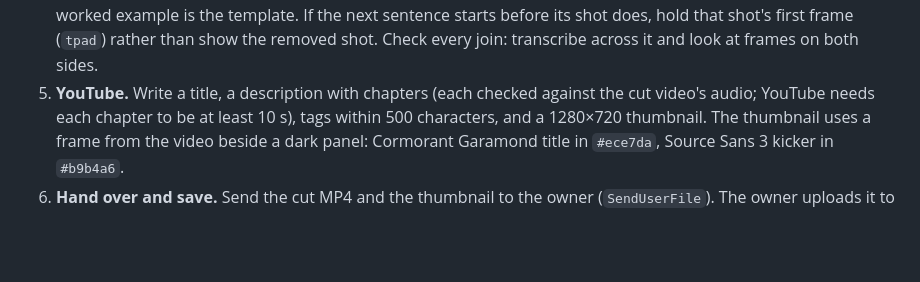
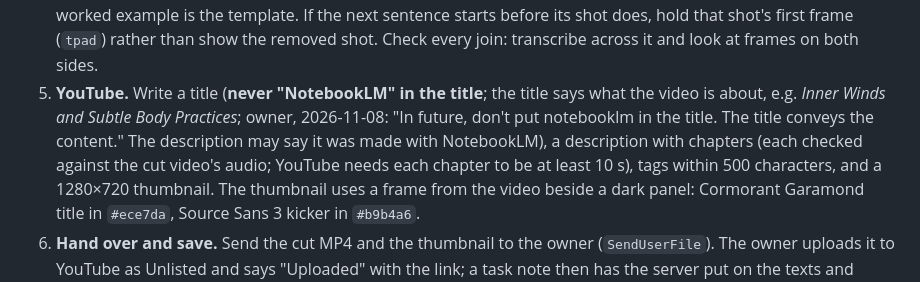
Before and after one commit to JohnTLM/Videos, a Markdown page: NOTEBOOKLM-VIDEOS.md, the part around the change. GitHub-like rendering; blank space fills up the shorter version.

Commit message:
NotebookLM videos: never put NotebookLM in the YouTube title
Co-Authored-By: Claude Opus 5.5 <noreply@anthropic.com>
Claude-Session: https://claude.ai/code/session_01RC91q1ey99HsVszV6mXbvR

```diff
--- a/NOTEBOOKLM-VIDEOS.md
+++ b/NOTEBOOKLM-VIDEOS.md
@@ -57,7 +57,7 @@ replaces the same files; nothing to delete. A pack for a whole topic follows the
    worked example is the template. If the next sentence starts before its shot does, hold that shot's first frame
    (`tpad`) rather than show the removed shot. Check every join: transcribe across it and look at frames on both
    sides.
-5. **YouTube.** Write a title, a description with chapters (each checked against the cut video's audio; YouTube
+5. **YouTube.** Write a title (**never "NotebookLM" in the title**; the title says what the video is about, e.g. *Inner Winds and Subtle Body Practices*; owner, 2026-11-08: "In future, don't put notebooklm in the title. The title conveys the content." The description may say it was made with NotebookLM), a description with chapters (each checked against the cut video's audio; YouTube
    needs each chapter to be at least 10 s), tags within 500 characters, and a 1280×720 thumbnail. The thumbnail
    uses a frame from the video beside a dark panel: Cormorant Garamond title in `#ece7da`, Source Sans 3 kicker in
    `#b9b4a6`.
```
